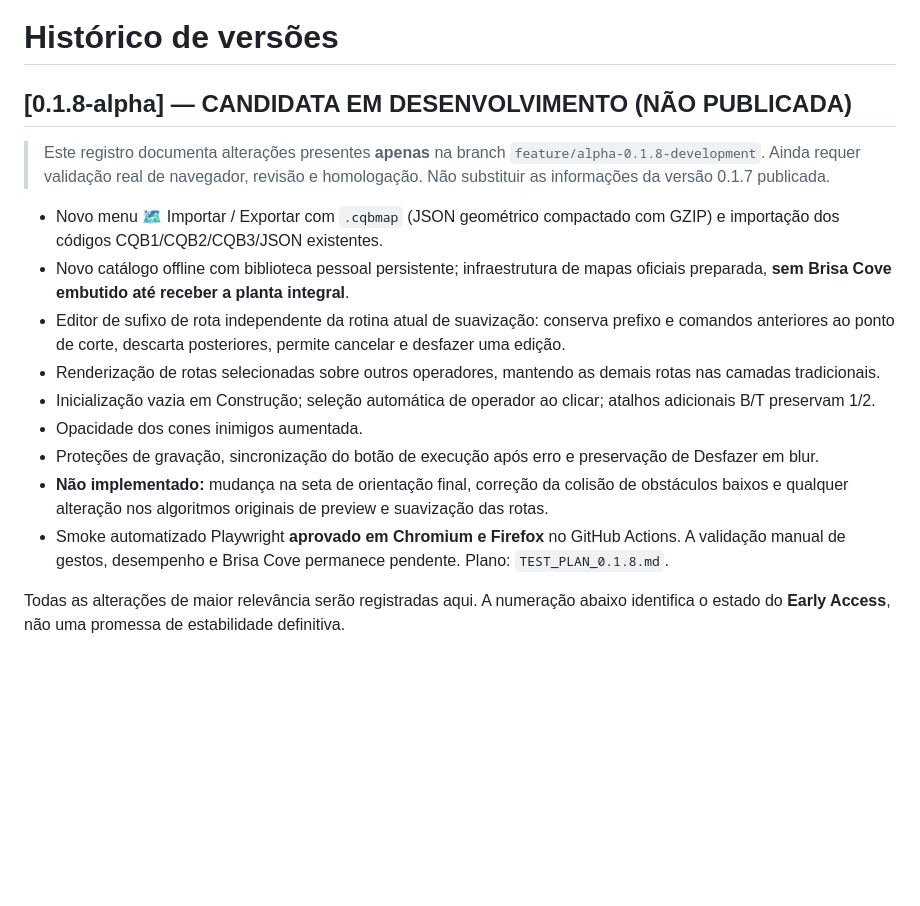
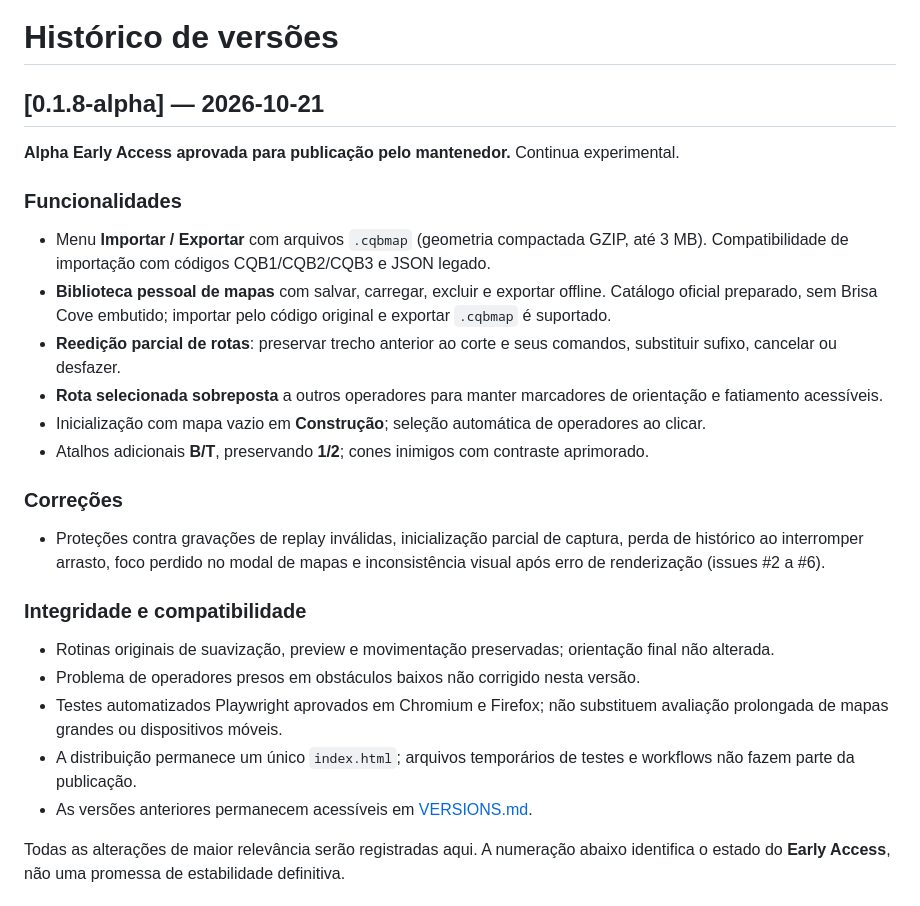
Before and after one commit to darksource32/CQB-Planner, a Markdown page: CHANGELOG.md, the part around the change. Rendered like a GitHub page; blank space fills up the shorter version.

Commit message:
docs: finalize Alpha 0.1.8 changelog without WIP references

```diff
--- a/CHANGELOG.md
+++ b/CHANGELOG.md
@@ -1,19 +1,26 @@
 # Histórico de versões
 
-## [0.1.8-alpha] — CANDIDATA EM DESENVOLVIMENTO (NÃO PUBLICADA)
+## [0.1.8-alpha] — 2026-10-21
 
-> Este registro documenta alterações presentes **apenas** na branch `feature/alpha-0.1.8-development`. Ainda requer validação real de navegador, revisão e homologação. Não substituir as informações da versão 0.1.7 publicada.
+**Alpha Early Access aprovada para publicação pelo mantenedor.** Continua experimental.
 
-- Novo menu 🗺️ Importar / Exportar com `.cqbmap` (JSON geométrico compactado com GZIP) e importação dos códigos CQB1/CQB2/CQB3/JSON existentes.
-- Novo catálogo offline com biblioteca pessoal persistente; infraestrutura de mapas oficiais preparada, **sem Brisa Cove embutido até receber a planta integral**.
-- Editor de sufixo de rota independente da rotina atual de suavização: conserva prefixo e comandos anteriores ao ponto de corte, descarta posteriores, permite cancelar e desfazer uma edição.
-- Renderização de rotas selecionadas sobre outros operadores, mantendo as demais rotas nas camadas tradicionais.
-- Inicialização vazia em Construção; seleção automática de operador ao clicar; atalhos adicionais B/T preservam 1/2.
-- Opacidade dos cones inimigos aumentada.
-- Proteções de gravação, sincronização do botão de execução após erro e preservação de Desfazer em blur.
-- **Não implementado:** mudança na seta de orientação final, correção da colisão de obstáculos baixos e qualquer alteração nos algoritmos originais de preview e suavização das rotas.
-- Smoke automatizado Playwright **aprovado em Chromium e Firefox** no GitHub Actions. A validação manual de gestos, desempenho e Brisa Cove permanece pendente. Plano: `TEST_PLAN_0.1.8.md`.
+### Funcionalidades
+- Menu **Importar / Exportar** com arquivos `.cqbmap` (geometria compactada GZIP, até 3 MB). Compatibilidade de importação com códigos CQB1/CQB2/CQB3 e JSON legado.
+- **Biblioteca pessoal de mapas** com salvar, carregar, excluir e exportar offline. Catálogo oficial preparado, sem Brisa Cove embutido; importar pelo código original e exportar `.cqbmap` é suportado.
+- **Reedição parcial de rotas**: preservar trecho anterior ao corte e seus comandos, substituir sufixo, cancelar ou desfazer.
+- **Rota selecionada sobreposta** a outros operadores para manter marcadores de orientação e fatiamento acessíveis.
+- Inicialização com mapa vazio em **Construção**; seleção automática de operadores ao clicar.
+- Atalhos adicionais **B/T**, preservando **1/2**; cones inimigos com contraste aprimorado.
 
+### Correções
+- Proteções contra gravações de replay inválidas, inicialização parcial de captura, perda de histórico ao interromper arrasto, foco perdido no modal de mapas e inconsistência visual após erro de renderização (issues #2 a #6).
+
+### Integridade e compatibilidade
+- Rotinas originais de suavização, preview e movimentação preservadas; orientação final não alterada.
+- Problema de operadores presos em obstáculos baixos não corrigido nesta versão.
+- Testes automatizados Playwright aprovados em Chromium e Firefox; não substituem avaliação prolongada de mapas grandes ou dispositivos móveis.
+- A distribuição permanece um único `index.html`; arquivos temporários de testes e workflows não fazem parte da publicação.
+- As versões anteriores permanecem acessíveis em [VERSIONS.md](./VERSIONS.md).
 
 Todas as alterações de maior relevância serão registradas aqui. A numeração abaixo identifica o estado do **Early Access**, não uma promessa de estabilidade definitiva.
 
```
